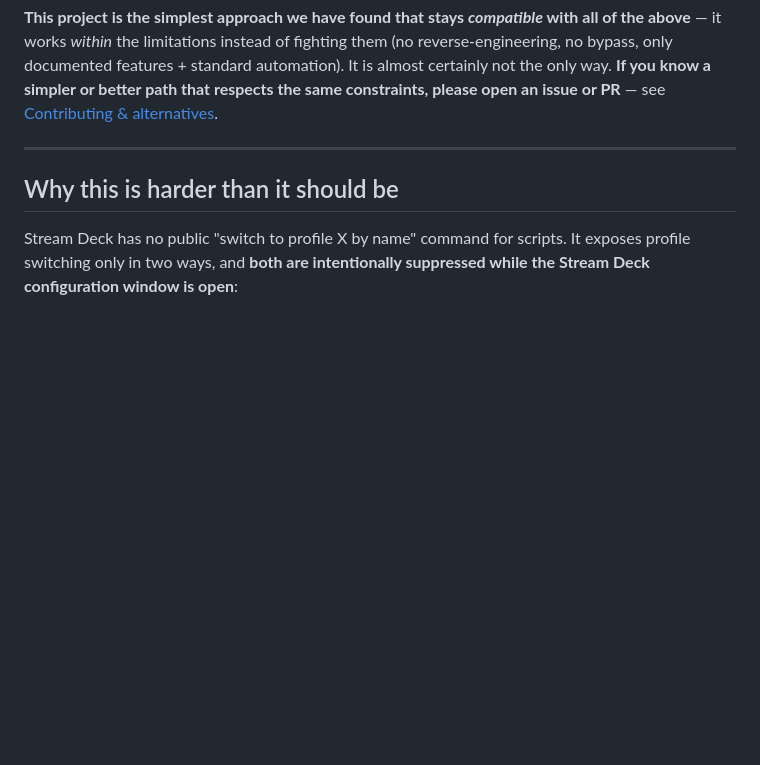
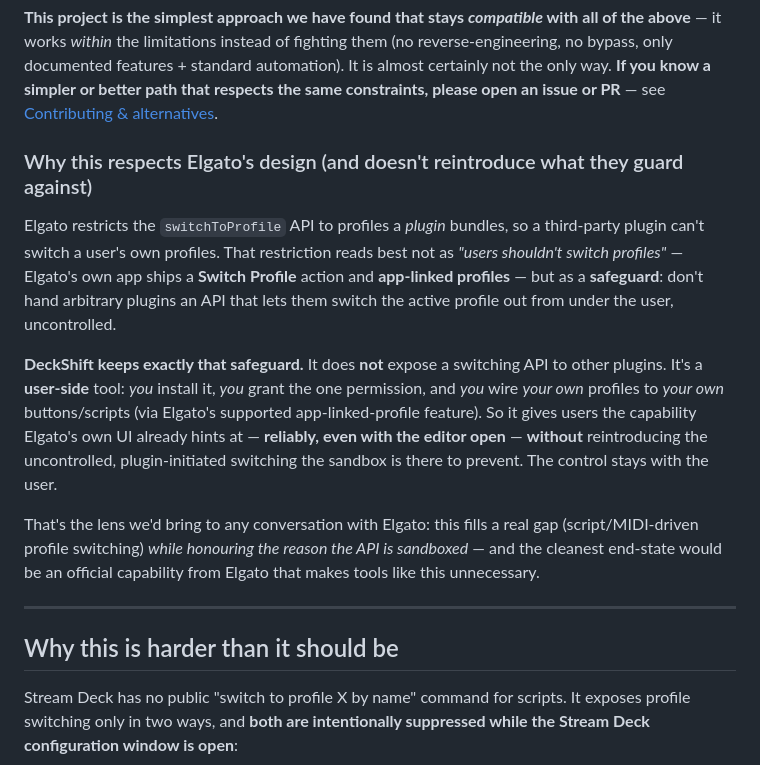
Before and after one commit to Beennnn/streamdeck-profile-switch, a Markdown page: README.md, the part around the change. Drawn GitHub-style; blank space fills up the shorter version.

Commit message:
docs: reading B — DeckShift respects Elgato's safeguard (user-side, not a plugin switching API)
Frame the mechanism against Elgato's switchToProfile restriction: that limit is
best read as a safeguard against uncontrolled, plugin-initiated switching — not a
ban on users switching profiles (Elgato's own app ships Switch Profile +
app-linked profiles). DeckShift keeps that safeguard: it exposes NO switching API
to other plugins; it's user-installed, user-permissioned, user-wired to the
user's own profiles. Gives the capability without reintroducing the risk the
sandbox prevents — and the clean end-state is an official Elgato capability.

Co-Authored-By: Claude Opus 4.8 <noreply@anthropic.com>

```diff
--- a/README.md
+++ b/README.md
@@ -53,6 +53,28 @@ them (no reverse-engineering, no bypass, only documented features + standard
 automation). It is almost certainly not the only way. **If you know a simpler
 or better path that respects the same constraints, please open an issue or PR**
 — see [Contributing & alternatives](#contributing--alternatives).
+
+### Why this respects Elgato's design (and doesn't reintroduce what they guard against)
+
+Elgato restricts the `switchToProfile` API to profiles a *plugin* bundles, so a
+third-party plugin can't switch a user's own profiles. That restriction reads
+best not as *"users shouldn't switch profiles"* — Elgato's own app ships a
+**Switch Profile** action and **app-linked profiles** — but as a **safeguard**:
+don't hand arbitrary plugins an API that lets them switch the active profile out
+from under the user, uncontrolled.
+
+**DeckShift keeps exactly that safeguard.** It does **not** expose a switching
+API to other plugins. It's a **user-side** tool: *you* install it, *you* grant
+the one permission, and *you* wire *your own* profiles to *your own*
+buttons/scripts (via Elgato's supported app-linked-profile feature). So it gives
+users the capability Elgato's own UI already hints at — **reliably, even with the
+editor open** — **without** reintroducing the uncontrolled, plugin-initiated
+switching the sandbox is there to prevent. The control stays with the user.
+
+That's the lens we'd bring to any conversation with Elgato: this fills a real
+gap (script/MIDI-driven profile switching) *while honouring the reason the API
+is sandboxed* — and the cleanest end-state would be an official capability from
+Elgato that makes tools like this unnecessary.
 
 ---
 
```
